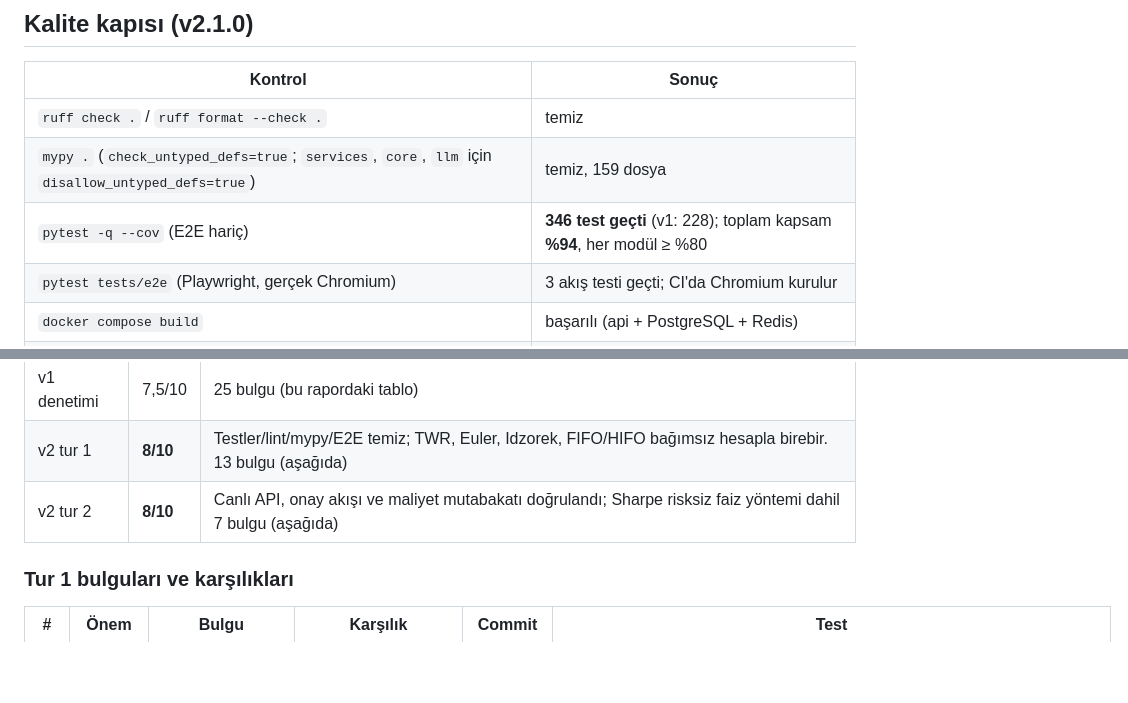
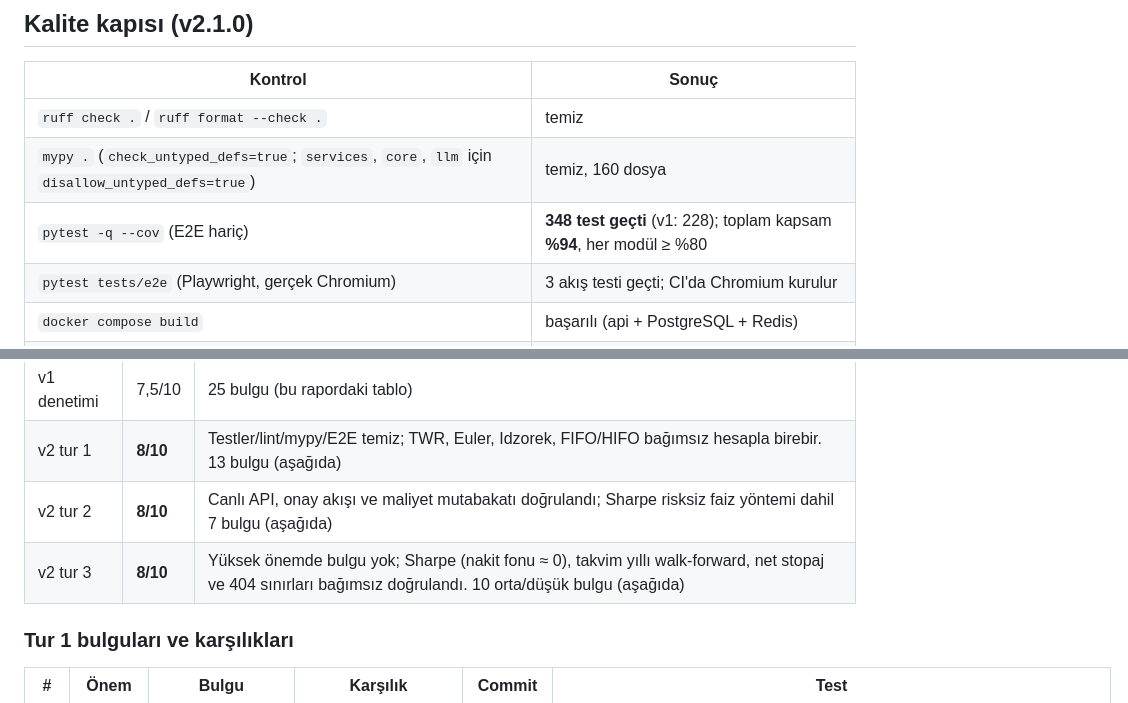
Before and after one commit to tunadeniz1304/robo-advisor-tr, a Markdown page: docs/FINAL_REPORT_v2.md, 2 parts joined by grey strips. GitHub-like rendering; blank space fills up the shorter version.

```diff
--- a/docs/FINAL_REPORT_v2.md
+++ b/docs/FINAL_REPORT_v2.md
@@ -10,8 +10,8 @@ Plan ve V0'da yeniden üretilen bulgular: [PLAN_v2](PLAN_v2.md).
 | Kontrol | Sonuç |
 |---|---|
 | `ruff check .` / `ruff format --check .` | temiz |
-| `mypy .` (`check_untyped_defs=true`; `services`, `core`, `llm` için `disallow_untyped_defs=true`) | temiz, 159 dosya |
-| `pytest -q --cov` (E2E hariç) | **346 test geçti** (v1: 228); toplam kapsam **%94**, her modül ≥ %80 |
+| `mypy .` (`check_untyped_defs=true`; `services`, `core`, `llm` için `disallow_untyped_defs=true`) | temiz, 160 dosya |
+| `pytest -q --cov` (E2E hariç) | **348 test geçti** (v1: 228); toplam kapsam **%94**, her modül ≥ %80 |
 | `pytest tests/e2e` (Playwright, gerçek Chromium) | 3 akış testi geçti; CI'da Chromium kurulur |
 | `docker compose build` | başarılı (api + PostgreSQL + Redis) |
 | `git grep` ile iç LLM adresi | takip edilen dosyalarda yok |
@@ -97,6 +97,7 @@ değiştirmez, yalnız kendi başlattığı süreci kapatır, ayrı port ve geç
 | v1 denetimi | 7,5/10 | 25 bulgu (bu rapordaki tablo) |
 | v2 tur 1 | **8/10** | Testler/lint/mypy/E2E temiz; TWR, Euler, Idzorek, FIFO/HIFO bağımsız hesapla birebir. 13 bulgu (aşağıda) |
 | v2 tur 2 | **8/10** | Canlı API, onay akışı ve maliyet mutabakatı doğrulandı; Sharpe risksiz faiz yöntemi dahil 7 bulgu (aşağıda) |
+| v2 tur 3 | **8/10** | Yüksek önemde bulgu yok; Sharpe (nakit fonu ≈ 0), takvim yıllı walk-forward, net stopaj ve 404 sınırları bağımsız doğrulandı. 10 orta/düşük bulgu (aşağıda) |
 
 ### Tur 1 bulguları ve karşılıkları
 
```
Also changed, not shown: other parts of docs/FINAL_REPORT_v2.md (+33 -0 lines).
